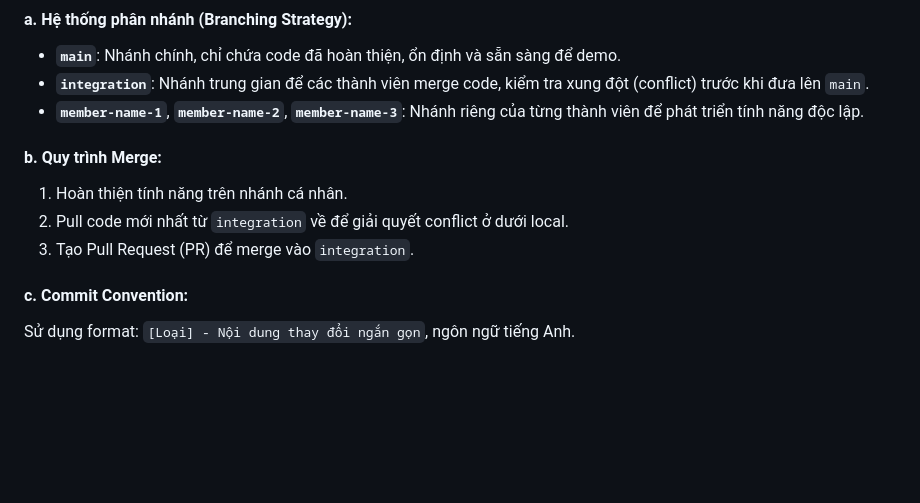
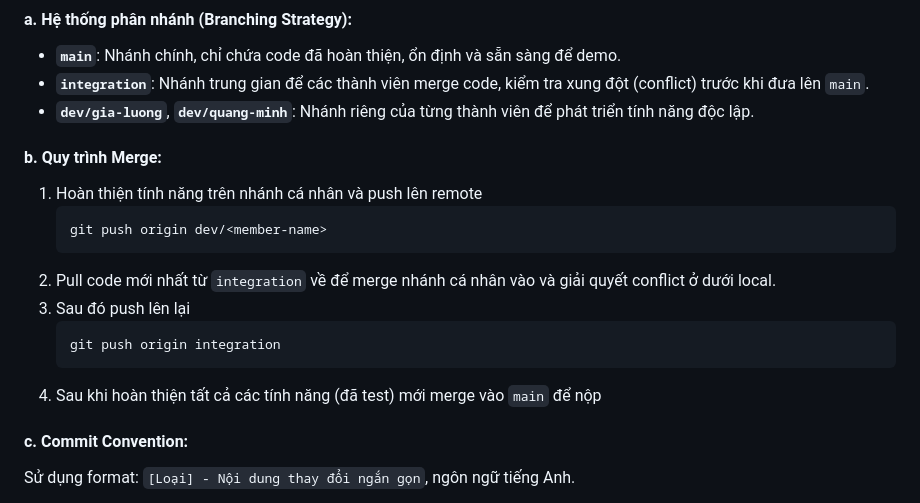
Before and after one commit to PhamGiaLuong/CO3037-IoTAssignmentProject, a Markdown page: README.md, the part around the change. Rendered like a GitHub page; blank space fills up the shorter version.

Commit message:
docs: Revise README with new branching and merge guidelines
Updated branching strategy and merge process instructions.

````diff
--- a/README.md
+++ b/README.md
@@ -104,13 +104,20 @@ Dự án tuân thủ mô hình tách biệt giữa khai báo (Interface) và tri
 
 * **`main`**: Nhánh chính, chỉ chứa code đã hoàn thiện, ổn định và sẵn sàng để demo.
 * **`integration`**: Nhánh trung gian để các thành viên merge code, kiểm tra xung đột (conflict) trước khi đưa lên `main`.
-* **`member-name-1`**, **`member-name-2`**, **`member-name-3`**: Nhánh riêng của từng thành viên để phát triển tính năng độc lập.
+* **`dev/gia-luong`**, **`dev/quang-minh`**: Nhánh riêng của từng thành viên để phát triển tính năng độc lập.
 
 #### b. Quy trình Merge:
 
-1. Hoàn thiện tính năng trên nhánh cá nhân.
-2. Pull code mới nhất từ `integration` về để giải quyết conflict ở dưới local.
-3. Tạo Pull Request (PR) để merge vào `integration`.
+1. Hoàn thiện tính năng trên nhánh cá nhân và push lên remote
+   ```
+   git push origin dev/<member-name>
+   ```
+2. Pull code mới nhất từ `integration` về để merge nhánh cá nhân vào và giải quyết conflict ở dưới local.
+3. Sau đó push lên lại
+   ```
+   git push origin integration
+   ```
+4. Sau khi hoàn thiện tất cả các tính năng (đã test) mới merge vào `main` để nộp
 
 #### c. Commit Convention:
 
````
